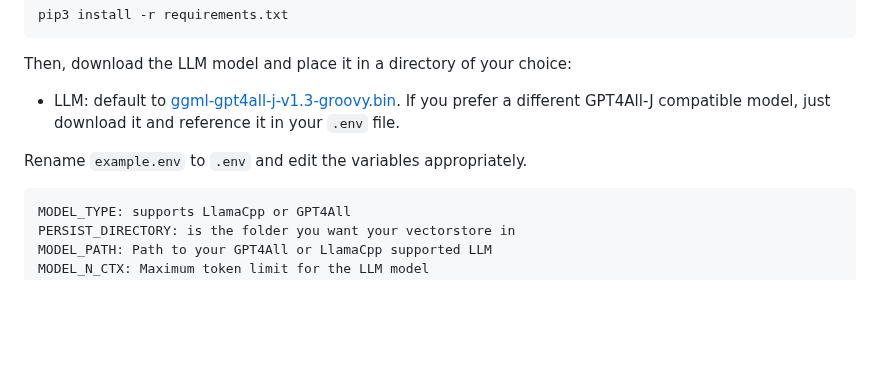
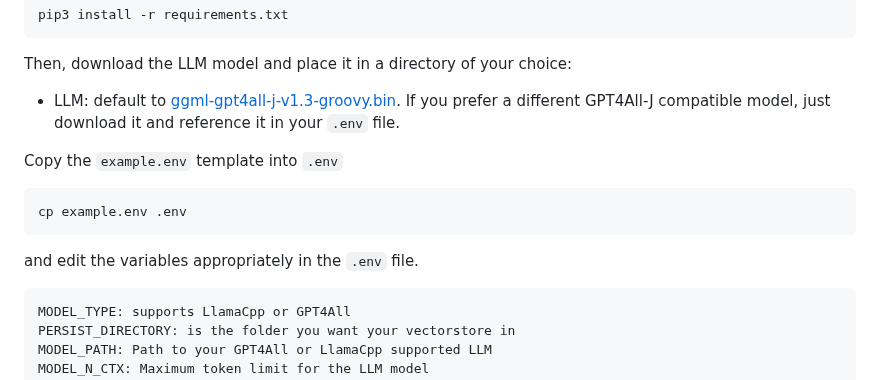
Before and after one commit to Singulix-Labs/private-gpt, a Markdown page: README.md, the part around the change. GitHub-like rendering; blank space fills up the shorter version.

Commit message:
Update README.md instructions of .env file
Clarified to create a copy of example.env instead of renaming it to prevent accidentally removing from repo

````diff
--- a/README.md
+++ b/README.md
@@ -15,7 +15,12 @@ pip3 install -r requirements.txt
 Then, download the LLM model and place it in a directory of your choice:
 - LLM: default to [ggml-gpt4all-j-v1.3-groovy.bin](https://gpt4all.io/models/ggml-gpt4all-j-v1.3-groovy.bin). If you prefer a different GPT4All-J compatible model, just download it and reference it in your `.env` file.
 
-Rename `example.env` to `.env` and edit the variables appropriately.
+Copy the `example.env` template into `.env`
+```shell
+cp example.env .env
+```
+
+and edit the variables appropriately in the `.env` file.
 ```
 MODEL_TYPE: supports LlamaCpp or GPT4All
 PERSIST_DIRECTORY: is the folder you want your vectorstore in
````
